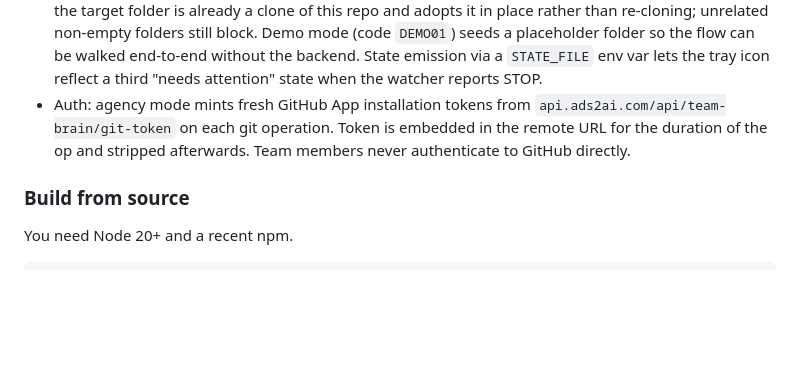
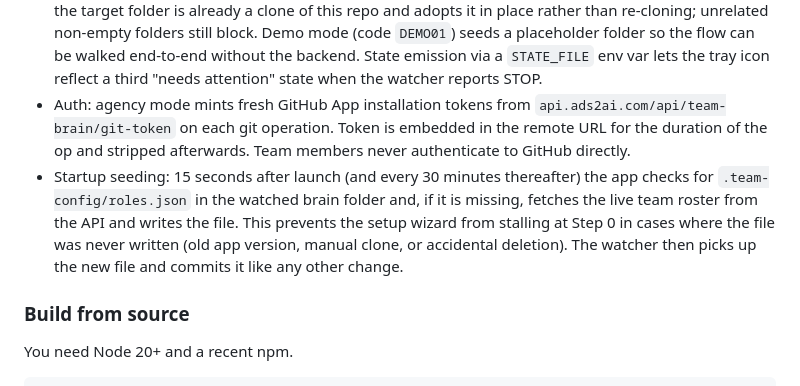
Before and after one commit to 8020brain/agency-brain-sync, a Markdown page: README.md, the part around the change. Rendered like a GitHub page; blank space fills up the shorter version.

Commit message:
docs: note roles.json startup seeding added in v0.9.22

```diff
--- a/README.md
+++ b/README.md
@@ -72,6 +72,7 @@ This repo is the Electron app source. The watcher engine is `watcher/team-brain-
 - Watcher: classifies repo state on every tick; auto-recovers from diverged states via a plain merge that keeps both sides (a conflicting file gets a sidecar copy rather than being overwritten); never stashes, never rebases the working tree. Push lane and pull lane are separated (debounce owns push; interval owns pull and only pushes as a safety net when no debounce is pending). The role-aware path filter uses a deny model: owners and scouts have no path restriction, while team members are blocked from root-level files and root dotpaths (`.claude/`, `.team-config/`, `.github/`, and similar) but can write into any content folder, including folders created after install, plus `.team-config/feedback/` (the delivery channel for flag-skill notes). When a team member edits a protected path, the file is backed up to a sidecar under `.git/agencybrain-held/`, reverted to its committed state, and for skills filed as a flag note to the scout; this prevents the sync wedge that occurred when a held edit blocked an upstream pull. Oversized files are held (reported in `state.held[]`) without reverting. A merge safety net clears any uncommitted blocker before retrying a pull. The watcher only STOPs for offline or push-rejected situations and for a rebase the user started manually.
 - Wizard (`src/wizard.html`): an 11-scene flow (welcome, email, OTP, pick agency, have-a-repo, adopt-existing-brain, machine check, clone, surface selection, business context, done). There are two ways in: a 6-character invite code, or email plus a 6-digit OTP for owners and scouts. It also covers solo/personal mode and the in-place solo→agency flip. In agency mode, the clone step detects when the target folder is already a clone of this repo and adopts it in place rather than re-cloning; unrelated non-empty folders still block. Demo mode (code `DEMO01`) seeds a placeholder folder so the flow can be walked end-to-end without the backend. State emission via a `STATE_FILE` env var lets the tray icon reflect a third "needs attention" state when the watcher reports STOP.
 - Auth: agency mode mints fresh GitHub App installation tokens from `api.ads2ai.com/api/team-brain/git-token` on each git operation. Token is embedded in the remote URL for the duration of the op and stripped afterwards. Team members never authenticate to GitHub directly.
+- Startup seeding: 15 seconds after launch (and every 30 minutes thereafter) the app checks for `.team-config/roles.json` in the watched brain folder and, if it is missing, fetches the live team roster from the API and writes the file. This prevents the setup wizard from stalling at Step 0 in cases where the file was never written (old app version, manual clone, or accidental deletion). The watcher then picks up the new file and commits it like any other change.
 
 ### Build from source
 
```
